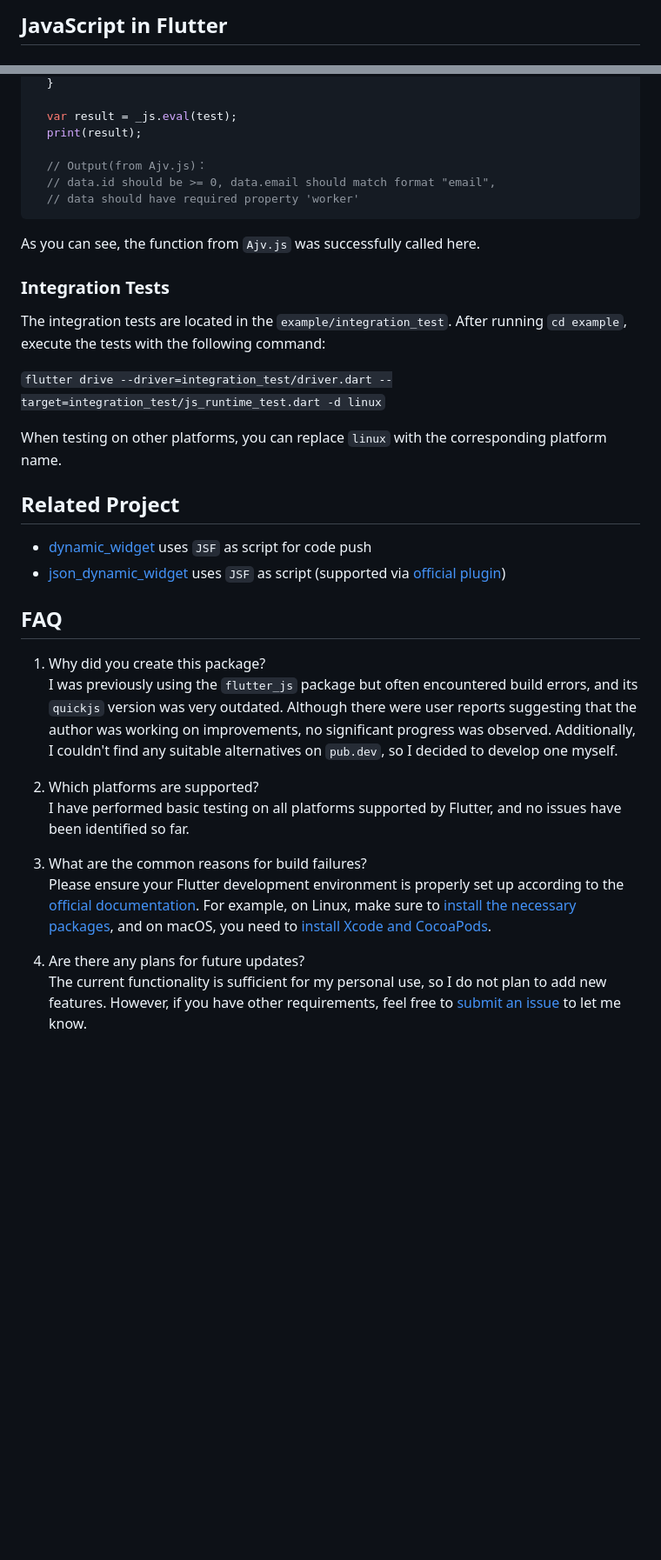
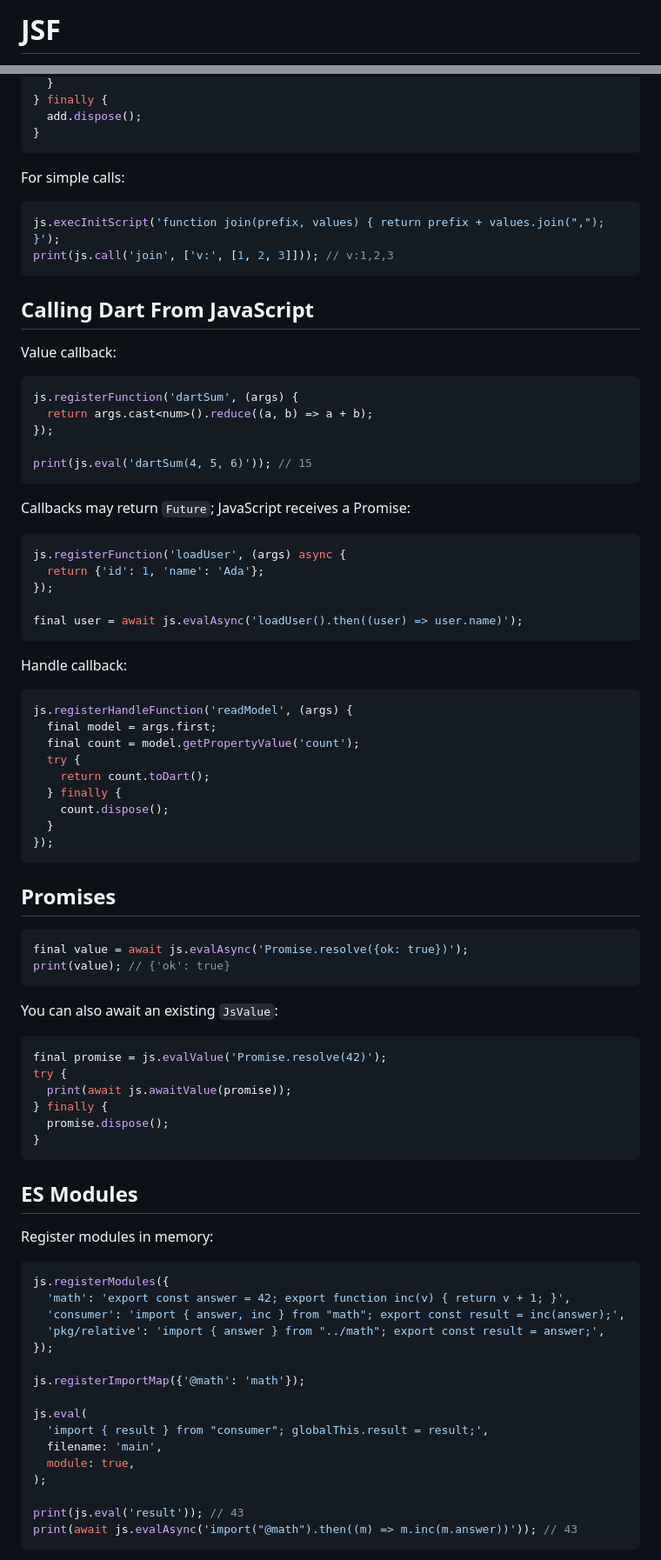
Before and after one commit to moluopro/jsf, a Markdown page: README.md, 2 parts joined by grey strips. Shown at 87% size. Drawn GitHub-style; blank space fills up the shorter version.

Commit message:
docs: sync English README with Chinese guide

````diff
--- a/README.md
+++ b/README.md
@@ -1,2 +1,2 @@
-## JavaScript in Flutter
+# JSF
 
@@ -134,40 +122,90 @@ Here, I’ll use [Ajv.js](https://ajv.js.org) as an example (the same example us
   }
-
-  var result = _js.eval(test);
-  print(result);
-
-  // Output(from Ajv.js)：
-  // data.id should be >= 0, data.email should match format "email",
-  // data should have required property 'worker'
+} finally {
+  add.dispose();
+}
 ```
 
-As you can see, the function from `Ajv.js` was successfully called here.
+For simple calls:
 
-### Integration Tests
+```dart
+js.execInitScript('function join(prefix, values) { return prefix + values.join(","); }');
+print(js.call('join', ['v:', [1, 2, 3]])); // v:1,2,3
+```
 
-The integration tests are located in the `example/integration_test`. After running `cd example`, execute the tests with the following command:
+## Calling Dart From JavaScript
 
-`flutter drive --driver=integration_test/driver.dart --target=integration_test/js_runtime_test.dart -d linux`
+Value callback:
 
-When testing on other platforms, you can replace `linux` with the corresponding platform name.
+```dart
+js.registerFunction('dartSum', (args) {
+  return args.cast<num>().reduce((a, b) => a + b);
+});
 
+print(js.eval('dartSum(4, 5, 6)')); // 15
+```
 
-## Related Project
+Callbacks may return `Future`; JavaScript receives a Promise:
 
-* [dynamic_widget](https://github.com/dengyin2000/dynamic_widget) uses `JSF` as script for code push
-* [json_dynamic_widget](https://pub.dev/packages/json_dynamic_widget) uses `JSF` as script (supported via [official plugin](https://pub.dev/packages/json_dynamic_widget_plugin_js))
+```dart
+js.registerFunction('loadUser', (args) async {
+  return {'id': 1, 'name': 'Ada'};
+});
 
+final user = await js.evalAsync('loadUser().then((user) => user.name)');
+```
 
-## FAQ
+Handle callback:
 
-1. Why did you create this package?
-I was previously using the `flutter_js` package but often encountered build errors, and its `quickjs` version was very outdated. Although there were user reports suggesting that the author was working on improvements, no significant progress was observed. Additionally, I couldn't find any suitable alternatives on `pub.dev`, so I decided to develop one myself.
+```dart
+js.registerHandleFunction('readModel', (args) {
+  final model = args.first;
+  final count = model.getPropertyValue('count');
+  try {
+    return count.toDart();
+  } finally {
+    count.dispose();
+  }
+});
+```
 
-2. Which platforms are supported?
-I have performed basic testing on all platforms supported by Flutter, and no issues have been identified so far.
+## Promises
 
-3. What are the common reasons for build failures?
-Please ensure your Flutter development environment is properly set up according to the [official documentation](https://docs.flutter.dev/get-started/install). For example, on Linux, make sure to [install the necessary packages](https://docs.flutter.dev/get-started/install/linux/desktop#development-tools), and on macOS, you need to [install Xcode and CocoaPods](https://docs.flutter.dev/get-started/install/macos/mobile-ios#development-tools).
+```dart
+final value = await js.evalAsync('Promise.resolve({ok: true})');
+print(value); // {'ok': true}
+```
 
-4. Are there any plans for future updates?
-The current functionality is sufficient for my personal use, so I do not plan to add new features. However, if you have other requirements, feel free to [submit an issue](https://github.com/moluopro/jsf/issues) to let me know.
+You can also await an existing `JsValue`:
+
+```dart
+final promise = js.evalValue('Promise.resolve(42)');
+try {
+  print(await js.awaitValue(promise));
+} finally {
+  promise.dispose();
+}
+```
+
+## ES Modules
+
+Register modules in memory:
+
+```dart
+js.registerModules({
+  'math': 'export const answer = 42; export function inc(v) { return v + 1; }',
+  'consumer': 'import { answer, inc } from "math"; export const result = inc(answer);',
+  'pkg/relative': 'import { answer } from "../math"; export const result = answer;',
+});
+
+js.registerImportMap({'@math': 'math'});
+
+js.eval(
+  'import { result } from "consumer"; globalThis.result = result;',
+  filename: 'main',
+  module: true,
+);
+
+print(js.eval('result')); // 43
+print(await js.evalAsync('import("@math").then((m) => m.inc(m.answer))')); // 43
+```
+
````
Also changed, not shown: other parts of README.md (+151 -109 lines).
